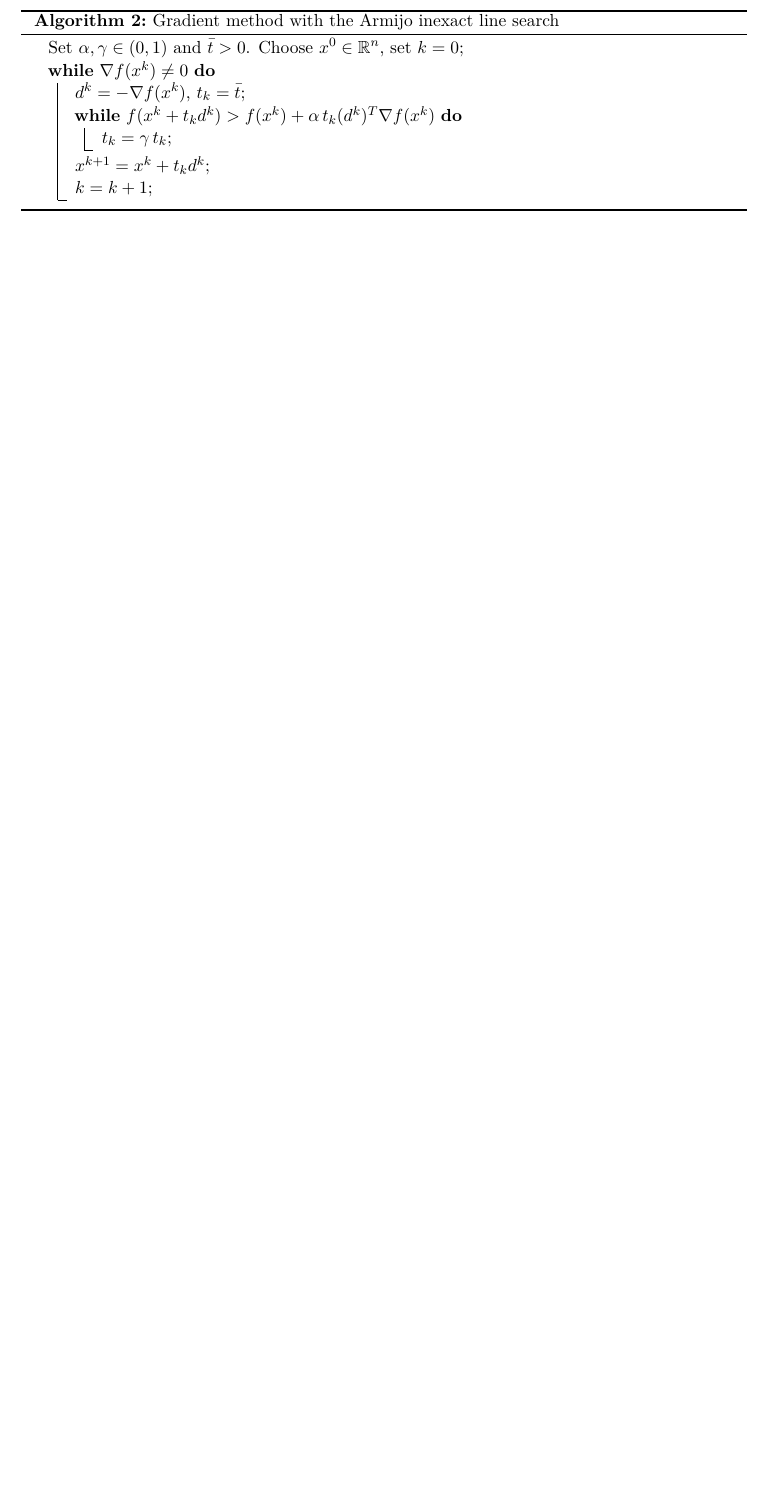
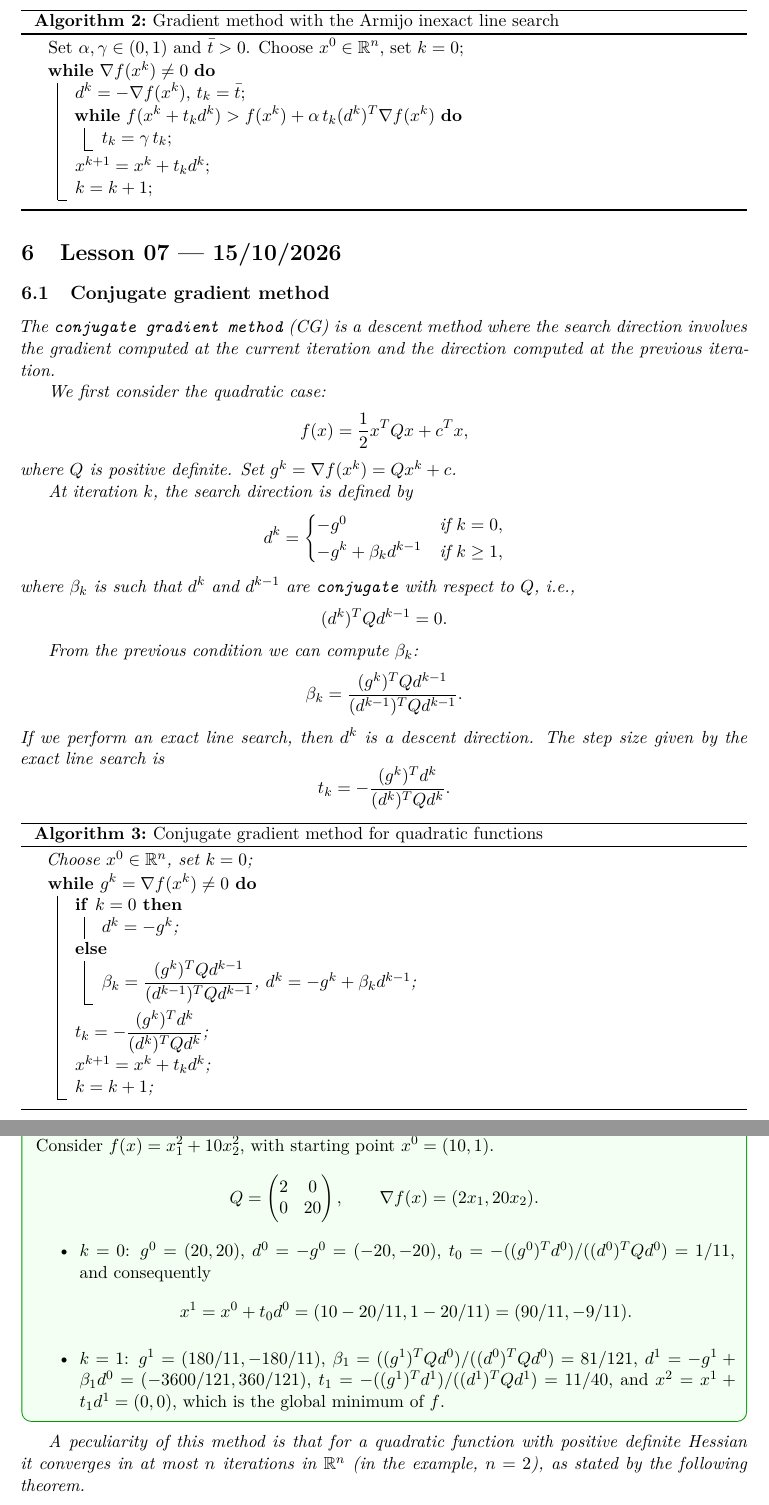
Before and after one commit to francepax/Optimization_methods, a LaTeX document (main.tex, which reads lessons/lesson07.tex): part of page 10 of 10 before the commit and two parts of pages 10 and 11 of 13 after it, the two joined at a grey line, cut so that both start at the same text, the shorter picture padded with empty space. The pictures show the PDF file main.pdf that the author committed with the source.

Commit message:
Aggiunta lezione 7: gradiente coniugato e metodo di Newton

```diff
--- /dev/null
+++ b/lessons/lesson07.tex
@@ -0,0 +1,63 @@
+\section{Lesson 07 --- 15/10/2026}
+
+\subsection{Conjugate gradient method}
+The \g{conjugate gradient method} (CG) is a descent method where the search direction involves the gradient computed at the current iteration and the direction computed at the previous iteration.
+
+We first consider the quadratic case:
+\[
+    f(x) = \frac{1}{2}x^TQx + c^Tx,
+\]
+where $Q$ is positive definite. Set $g^k = \nabla f(x^k) = Qx^k + c$.
+
+At iteration $k$, the search direction is defined by
+\[
+    d^k =
+    \begin{cases}
+        -g^0 & \text{if } k = 0,\\
+        -g^k + \beta_k d^{k-1} & \text{if } k \ge 1,
+    \end{cases}
+\]
+where $\beta_k$ is such that $d^k$ and $d^{k-1}$ are \g{conjugate} with respect to $Q$, i.e.,
+\[
+    (d^k)^TQd^{k-1} = 0.
+\]
+
+From the previous condition we can compute $\beta_k$:
+\[
+    \beta_k = \frac{(g^k)^TQd^{k-1}}{(d^{k-1})^TQd^{k-1}}.
+\]
+If we perform an exact line search, then $d^k$ is a descent direction. The step size given by the exact line search is
+\[
+    t_k = -\frac{(g^k)^Td^k}{(d^k)^TQd^k}.
+\]
+
+\begin{algorithm}[H]
+\caption{Conjugate gradient method for quadratic functions}
+Choose $x^0 \in \R^n$, set $k = 0$\;
+\While{$g^k = \nabla f(x^k) \neq 0$}{
+    \eIf{$k = 0$}{
+        $d^k = -g^k$\;
+    }{
+        $\beta_k = \dfrac{(g^k)^TQd^{k-1}}{(d^{k-1})^TQd^{k-1}}$, $d^k = -g^k + \beta_k d^{k-1}$\;
+    }
+    $t_k = -\dfrac{(g^k)^Td^k}{(d^k)^TQd^k}$\;
+    $x^{k+1} = x^k + t_k d^k$\;
+    $k = k + 1$\;
+}
+\end{algorithm}
+
+\begin{example}
+    Consider $f(x) = x_1^2 + 10x_2^2$, with starting point $x^0 = (10, 1)$.
+    \[
+        Q = \begin{pmatrix} 2 & 0\\ 0 & 20 \end{pmatrix}, \qquad \nabla f(x) = (2x_1, 20x_2).
+    \]
+    \begin{itemize}
+        \item $k = 0$: $g^0 = (20, 20)$, $d^0 = -g^0 = (-20, -20)$, $t_0 = -((g^0)^Td^0)/((d^0)^TQd^0) = 1/11$, and consequently
+        \[
+            x^1 = x^0 + t_0d^0 = (10 - 20/11, 1 - 20/11) = (90/11, -9/11).
+        \]
+        \item $k = 1$: $g^1 = (180/11, -180/11)$, $\beta_1 = ((g^1)^TQd^0)/((d^0)^TQd^0) = 81/121$, $d^1 = -g^1 + \beta_1d^0 = (-3600/121, 360/121)$, $t_1 = -((g^1)^Td^1)/((d^1)^TQd^1) = 11/40$, and $x^2 = x^1 + t_1d^1 = (0, 0)$, which is the global minimum of $f$.
+    \end{itemize}
+\end{example}
+
+A peculiarity of this method is that for a quadratic function with positive definite Hessian it converges in at most $n$ iterations in $\R^n$ (in the example, $n = 2$), as stated by the following theorem.
@@ -0,0 +68 @@
+\end{theorem}
@@ -0,0 +90,40 @@
+    \nabla f(x) \simeq \nabla f(x^k) + \nabla^2 f(x^k)(x - x^k).
+\]
+So, to find $x^{k+1}$, instead of solving $\nabla f(x) = 0$ we solve the linear system
+\[
+    \nabla f(x^k) + \nabla^2 f(x^k)(x - x^k) = 0.
+\]
+
+Note that $x^{k+1}$ is a stationary point of the quadratic approximation of $f$ at $x^k$:
+\[
+    f(x) \simeq f(x^k) + (x - x^k)^T\nabla f(x^k) + \frac{1}{2}(x - x^k)^T\nabla^2 f(x^k)(x - x^k).
+\]
+
+\begin{algorithm}[htbp]
+\caption{Newton method (basic version)}
+Choose $x^0 \in \R^n$, set $k = 0$\;
+\While{$\nabla f(x^k) \neq 0$}{
+    Let $d^k$ be the solution of the linear system $\nabla^2 f(x^k)\, d = -\nabla f(x^k)$\;
+    $x^{k+1} = x^k + d^k$\;
+    $k = k + 1$\;
+}
+\end{algorithm}
+
+\begin{theorem}[Convergence]
+    If $x^*$ is a local minimum of $f$ and $\nabla^2 f(x^*)$ is positive definite, then there exists $\delta > 0$ such that for any $x^0 \in B(x^*, \delta)$ the sequence $\{x^k\}$ converges to $x^*$ and
+    \[
+        \norm{x^{k+1} - x^*} \le C\norm{x^k - x^*}^2 \qquad \forall\, k > \bar{k},
+    \]
+    for some $C > 0$ and $\bar{k} > 0$ (\g{quadratic convergence}).
+\end{theorem}
+
+\begin{example}
+    The function $f(x) = 2x_1^4 + 3x_2^4 + 2x_1^2 + 4x_2^2 + x_1x_2 - 3x_1 - 2x_2$ is strongly convex because
+    \[
+        \nabla^2 f(x) = \begin{pmatrix} 24x_1^2 + 4 & 1\\ 1 & 36x_2^2 + 8 \end{pmatrix}.
+    \]
+    Starting from $x^0 = (10, 5)$, the basic Newton method gives:
+    \begin{center}
+    \begin{tabular}{rrrr}
+        \toprule
+        $k$ & $x_1^k$ & $x_2^k$ & $\norm{\nabla f(x^k)}$\\
@@ -0,0 +145,20 @@
+\end{example}
+
+Drawbacks of the Newton method:
+\begin{itemize}
+    \item at each iteration we need to compute both the gradient $\nabla f(x^k)$ and the Hessian matrix $\nabla^2 f(x^k)$;
+    \item \g{local convergence}: if $x^0$ is too far from the optimum $x^*$, then the generated sequence may not converge to $x^*$.
+\end{itemize}
+
+\begin{example}
+    Let $f(x) = -\frac{1}{16}x^4 + \frac{5}{8}x^2$. Then
+    \[
+        f'(x) = -\frac{1}{4}x^3 + \frac{5}{4}x, \qquad f''(x) = -\frac{3}{4}x^2 + \frac{5}{4}.
+    \]
+    $x^* = 0$ is a local minimum of $f$ with $f''(x^*) = 5/4 > 0$. The sequence does not converge to $x^*$ if it starts from $x^0 = 1$: $x^1 = -1$, $x^2 = 1$, $x^3 = -1$, \dots
+\end{example}
+
+\subsection{Newton method with line search}
+If $f$ is strongly convex, then we have global convergence because $d^k$ is a descent direction, in fact:
+\[
+    \nabla f(x^k)^T d^k = -\nabla f(x^k)^T\left[\nabla^2 f(x^k)\right]^{-1}\nabla f(x^k) < 0.
@@ -0,0 +170,14 @@
+\While{$\nabla f(x^k) \neq 0$}{
+    Let $d^k$ be the solution of the linear system $\nabla^2 f(x^k)\, d = -\nabla f(x^k)$\;
+    $t_k = \bar{t}$\;
+    \While{$f(x^k + t_k d^k) > f(x^k) + \alpha\, t_k (d^k)^T \nabla f(x^k)$}{
+        $t_k = \gamma\, t_k$\;
+    }
+    $x^{k+1} = x^k + t_k d^k$\;
+    $k = k + 1$\;
+}
+\end{algorithm}
+
+\begin{theorem}[Convergence]
+    If $f$ is strongly convex, then for any starting point $x^0 \in \R^n$ the sequence $\{x^k\}$ converges to the global minimum of $f$. Moreover, if $\alpha \in (0, 1/2)$ and $\bar{t} = 1$, then the convergence is quadratic.
+\end{theorem}
```
Also changed, not shown: main.tex (+1 -0 lines), main.pdf, lessons/lesson07.tex (45 more changed lines).
